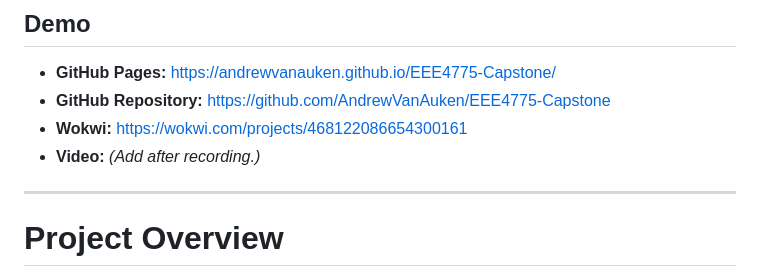
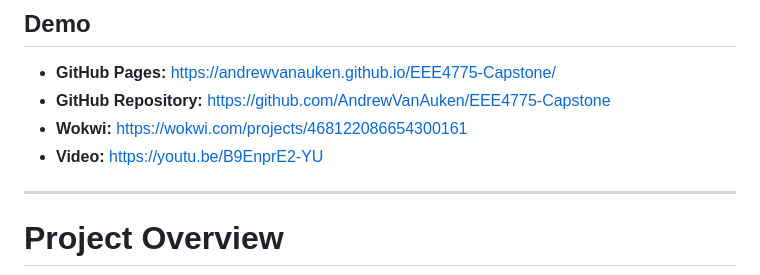
Before and after one commit to AndrewVanAuken/EEE4775-Capstone, a Markdown page: README.md, the part around the change. Rendered like a GitHub page.

```diff
--- a/README.md
+++ b/README.md
@@ -22,7 +22,7 @@ An interrupt-driven satellite ground command system that uses FreeRTOS top-half
 - **GitHub Pages:** https://andrewvanauken.github.io/EEE4775-Capstone/
 - **GitHub Repository:** https://github.com/AndrewVanAuken/EEE4775-Capstone
 - **Wokwi:** https://wokwi.com/projects/468122086654300161
-- **Video:** *(Add after recording.)*
+- **Video:** https://youtu.be/B9EnprE2-YU
 
 ---
 
```
